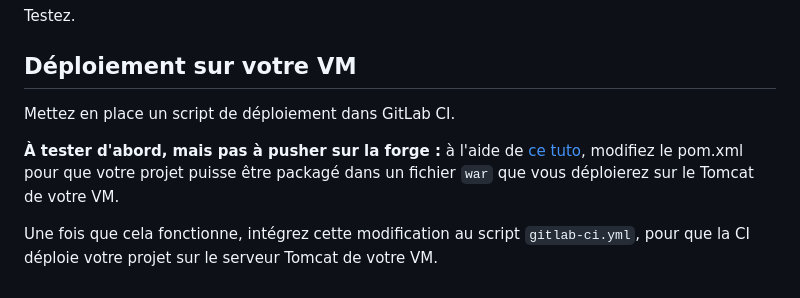
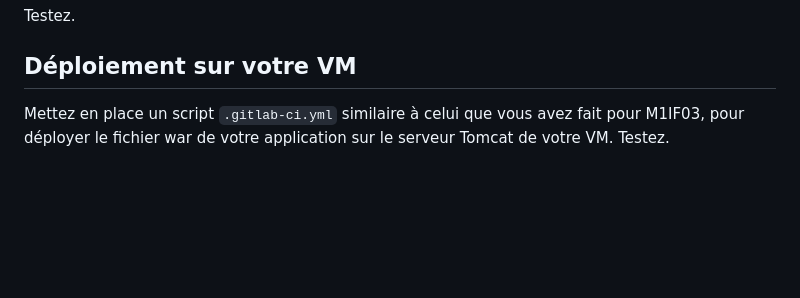
Before and after one commit to ECecillo/space-chicken, a Markdown page: tp1/README.md, the part around the change. GitHub-like rendering; blank space fills up the shorter version.

```diff
--- a/tp1/README.md
+++ b/tp1/README.md
@@ -102,8 +102,4 @@ Testez.
 
 ## Déploiement sur votre VM
 
-Mettez en place un script de déploiement dans GitLab CI.
-
-**&Agrave; tester d'abord, mais pas à pusher sur la forge :** à l'aide de [ce tuto](https://www.baeldung.com/spring-boot-war-tomcat-deploy), modifiez le pom.xml pour que votre projet puisse être packagé dans un fichier `war` que vous déploierez sur le Tomcat de votre VM.
-
-Une fois que cela fonctionne, intégrez cette modification au script `gitlab-ci.yml`, pour que la CI déploie votre projet sur le serveur Tomcat de votre VM.
+Mettez en place un script `.gitlab-ci.yml` similaire à celui que vous avez fait pour M1IF03, pour déployer le fichier war de votre application sur le serveur Tomcat de votre VM. Testez.
```
